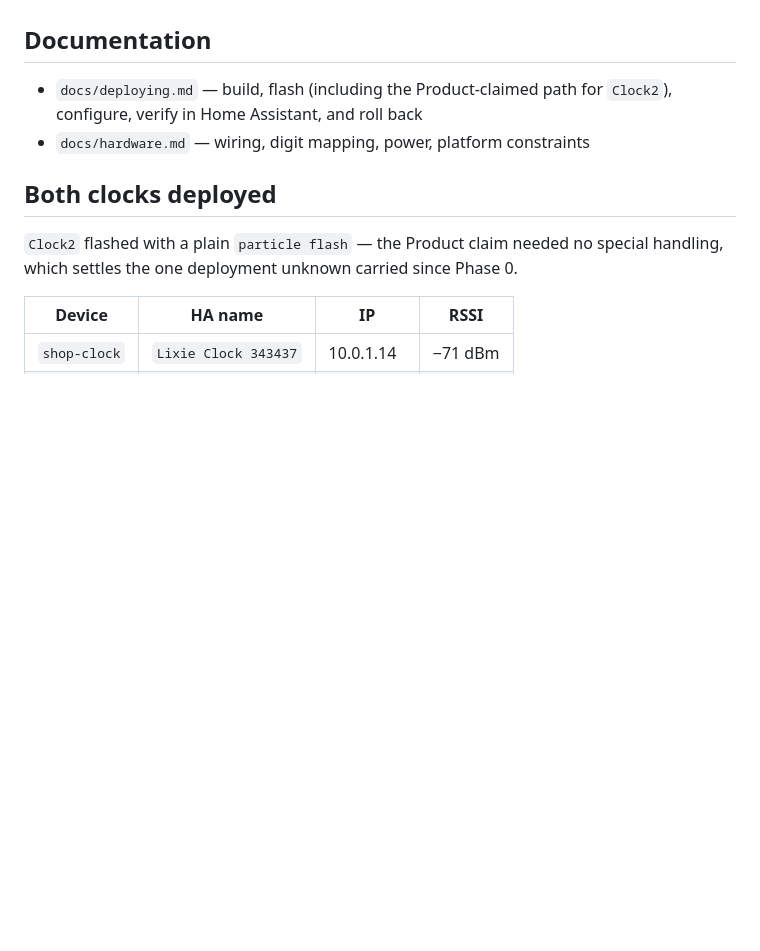
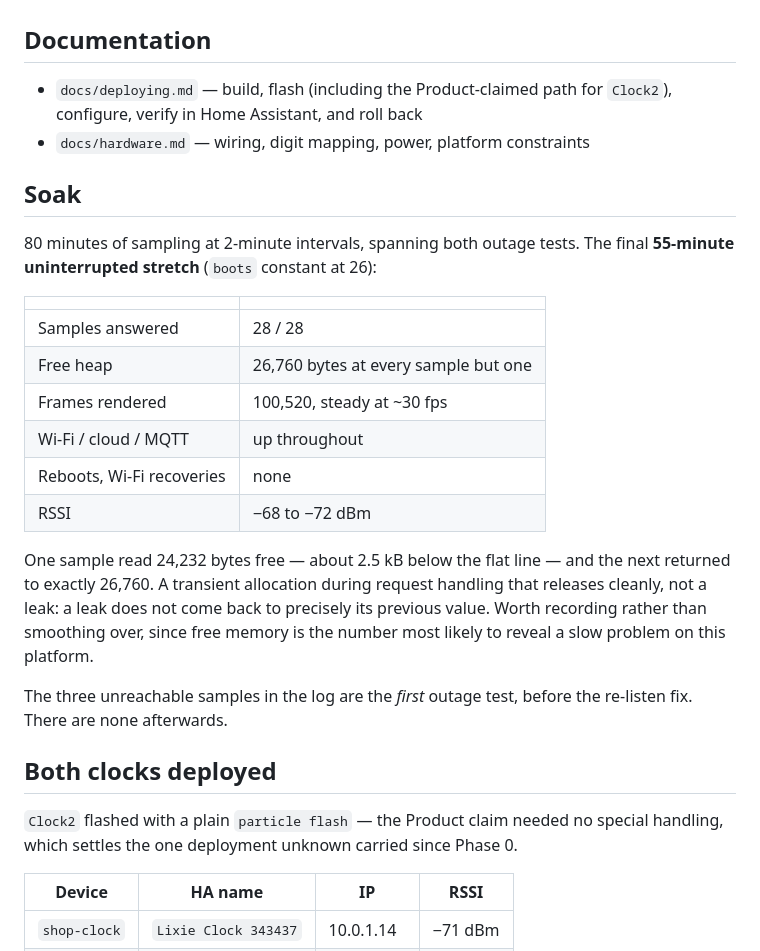
Before and after one commit to djb-rh/lixie-clock-fw, a Markdown page: docs/phase6-results.md, the part around the change. Drawn GitHub-style; blank space fills up the shorter version.

Commit message:
Record the 80-minute soak result
55 minutes uninterrupted at the end: 28/28 samples answered, free heap
flat at 26,760 bytes, 100,520 frames at ~30 fps, no reboots or Wi-Fi
recoveries, all three connections up throughout.

One sample dipped 2.5 kB and the next returned to exactly the previous
value, which is transient allocation during request handling rather
than a leak -- a leak does not come back to precisely where it was.
Noted explicitly rather than smoothed over, since free memory is the
number most likely to expose a slow problem on this platform.

Co-Authored-By: Claude Opus 5 <noreply@anthropic.com>

```diff
--- a/docs/phase6-results.md
+++ b/docs/phase6-results.md
@@ -108,6 +108,29 @@ addition if wanted later.
   configure, verify in Home Assistant, and roll back
 - `docs/hardware.md` — wiring, digit mapping, power, platform constraints
 
+## Soak
+
+80 minutes of sampling at 2-minute intervals, spanning both outage tests. The final
+**55-minute uninterrupted stretch** (`boots` constant at 26):
+
+| | |
+|---|---|
+| Samples answered | 28 / 28 |
+| Free heap | 26,760 bytes at every sample but one |
+| Frames rendered | 100,520, steady at ~30 fps |
+| Wi-Fi / cloud / MQTT | up throughout |
+| Reboots, Wi-Fi recoveries | none |
+| RSSI | −68 to −72 dBm |
+
+One sample read 24,232 bytes free — about 2.5 kB below the flat line — and the next
+returned to exactly 26,760. A transient allocation during request handling that releases
+cleanly, not a leak: a leak does not come back to precisely its previous value. Worth
+recording rather than smoothing over, since free memory is the number most likely to
+reveal a slow problem on this platform.
+
+The three unreachable samples in the log are the *first* outage test, before the
+re-listen fix. There are none afterwards.
+
 ## Both clocks deployed
 
 `Clock2` flashed with a plain `particle flash` — the Product claim needed no special
```
